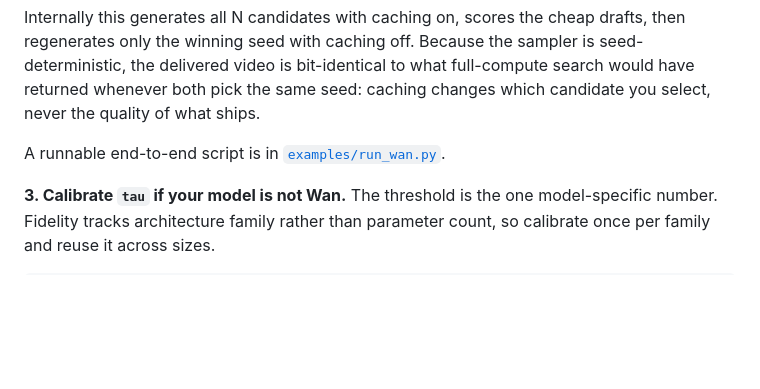
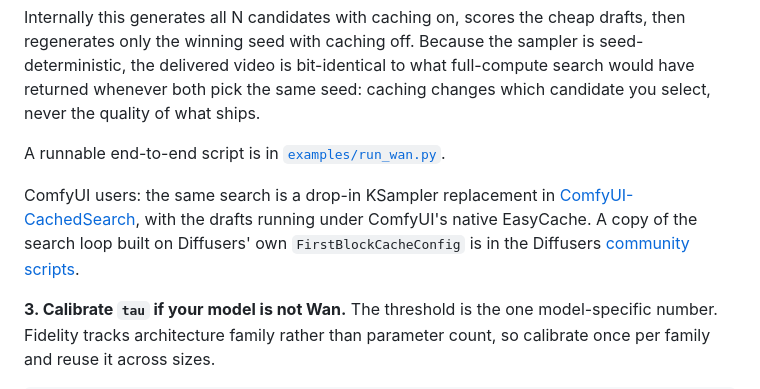
Before and after one commit to shreshthsaini/CachedSearch, a Markdown page: README.md, the part around the change. Rendered like a GitHub page; blank space fills up the shorter version.

Commit message:
Link the ComfyUI node and the diffusers community script

```diff
--- a/README.md
+++ b/README.md
@@ -167,6 +167,8 @@ caching changes which candidate you select, never the quality of what ships.
 
 A runnable end-to-end script is in [`examples/run_wan.py`](examples/run_wan.py).
 
+ComfyUI users: the same search is a drop-in KSampler replacement in [ComfyUI-CachedSearch](https://github.com/shreshthsaini/ComfyUI-CachedSearch), with the drafts running under ComfyUI's native EasyCache. A copy of the search loop built on Diffusers' own `FirstBlockCacheConfig` is in the Diffusers [community scripts](https://github.com/huggingface/diffusers/blob/main/examples/community/README_community_scripts.md).
+
 **3. Calibrate `tau` if your model is not Wan.** The threshold is the one
 model-specific number. Fidelity tracks architecture family rather than
 parameter count, so calibrate once per family and reuse it across sizes.
```
